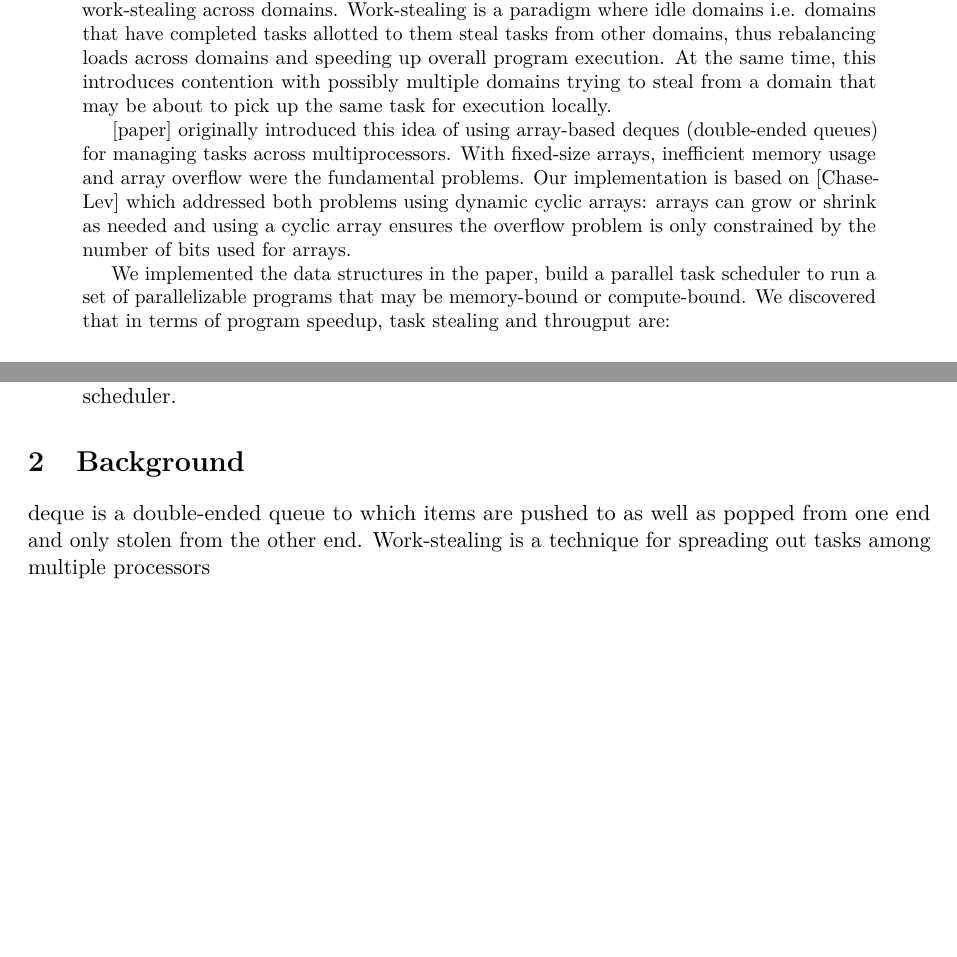
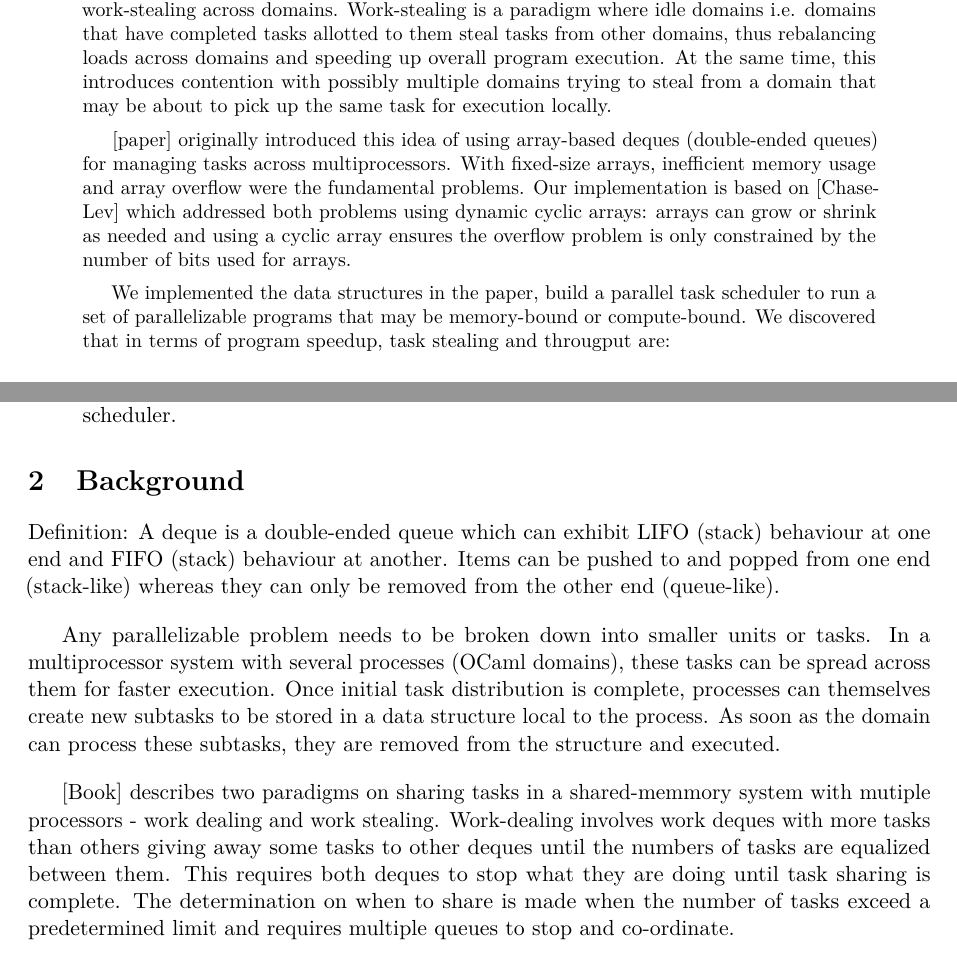
Before and after one commit to Ankita-Das/work-steal, a LaTeX paper (project/report-template/main.tex): two parts of pages 1 and 3 of 4 before the commit and two parts of pages 1 and 3 of 5 after it, joined at a grey line, cut so that both start at the same text, the shorter picture padded with empty space. Compiled offline with pdfLaTeX.

Commit message:
Add background

```diff
--- a/project/report-template/main.tex
+++ b/project/report-template/main.tex
@@ -71,6 +71,8 @@ overall program execution. At the same time, this introduces contention with
 possibly multiple domains trying to steal from a domain that may be about to
 pick up the same task for execution locally.
 
+\setlength{\parskip}{0.5em}
+
 [paper] originally introduced this idea of using array-based deques (double-ended
 queues) for managing tasks across multiprocessors. With fixed-size arrays,
 inefficient memory usage and array overflow were the fundamental problems. Our
@@ -205,6 +209,27 @@ The goals of the project are as follows:
 \label{sec:background}
 % =============================================================================
 
-deque is a double-ended queue to which items are pushed to as
-well as popped from one end and only stolen from the other end. Work-stealing
-is a technique for spreading out tasks among multiple processors
+
+Definition: A deque is a double-ended queue which can exhibit LIFO (stack)
+behaviour at one end and FIFO (stack) behaviour at another. Items can be pushed
+to and popped from one end (stack-like) whereas they can only be removed from
+the other end (queue-like).
+
+\setlength{\parskip}{1em}
+
+Any parallelizable problem needs to be broken down into smaller units or tasks.
+In a multiprocessor system with several processes (OCaml domains), these tasks
+can be spread across them for faster execution. Once initial task distribution
+is complete, processes can themselves create new subtasks to be stored in a data
+structure local to the process. As soon as the domain can process these
+subtasks, they are removed from the structure and executed.
+
+
+\setlength{\parskip}{1em}
+[Book] describes two paradigms on sharing tasks in a shared-memmory system with
+mutiple processors - work dealing and work stealing. Work-dealing involves
+work deques with more tasks than others giving away some tasks to other deques
+until the numbers of tasks are equalized between them. This requires both
+deques to stop what they are doing until task sharing is complete. The
+determination on when to share is made when the number of tasks exceed a
+predetermined limit and requires multiple queues to stop and co-ordinate.
```
Also changed, not shown: project/report-template/main.tex (42 more changed lines).
